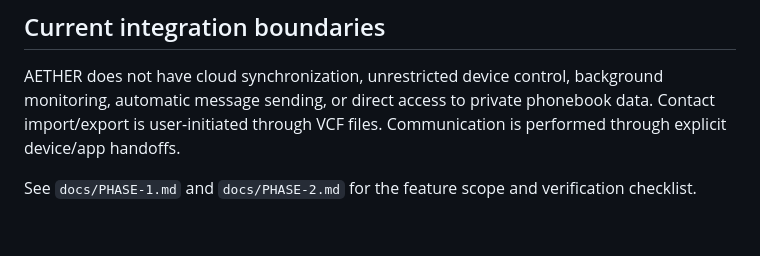
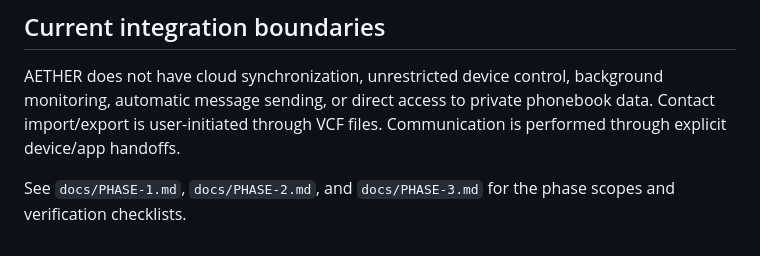
Before and after one commit to anuveytq-sys/AETHER, a Markdown page: README.md, the part around the change. Drawn GitHub-style.

Commit message:
Link AETHER Phase 3 documentation

```diff
--- a/README.md
+++ b/README.md
@@ -58,4 +58,4 @@ AETHER stores its workspace in browser `localStorage` on the current browser/dev
 
 AETHER does not have cloud synchronization, unrestricted device control, background monitoring, automatic message sending, or direct access to private phonebook data. Contact import/export is user-initiated through VCF files. Communication is performed through explicit device/app handoffs.
 
-See `docs/PHASE-1.md` and `docs/PHASE-2.md` for the feature scope and verification checklist.
+See `docs/PHASE-1.md`, `docs/PHASE-2.md`, and `docs/PHASE-3.md` for the phase scopes and verification checklists.
```
